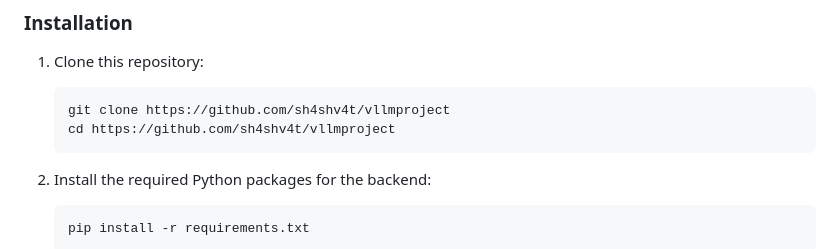
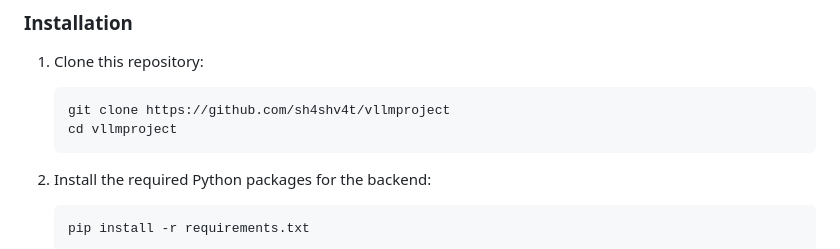
Before and after one commit to sh4shv4t/vllmproject, a Markdown page: README.md, the part around the change. GitHub-like rendering.

Commit message:
Fixed mistakes in README again

````diff
--- a/README.md
+++ b/README.md
@@ -25,7 +25,7 @@ Follow these steps to get the project up and running on your local machine.
 
     ```bash
     git clone https://github.com/sh4shv4t/vllmproject
-    cd https://github.com/sh4shv4t/vllmproject
+    cd vllmproject
     ```
 
 2.  Install the required Python packages for the backend:
````
